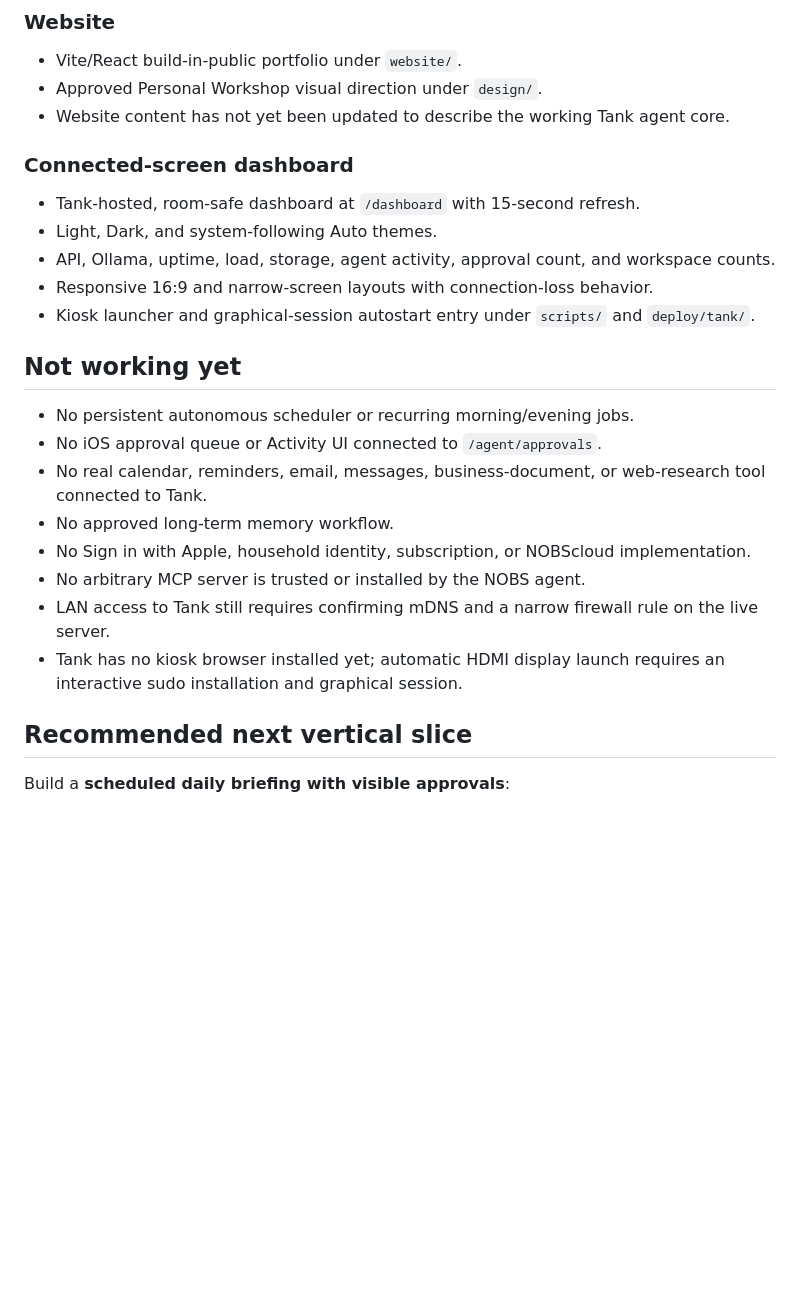
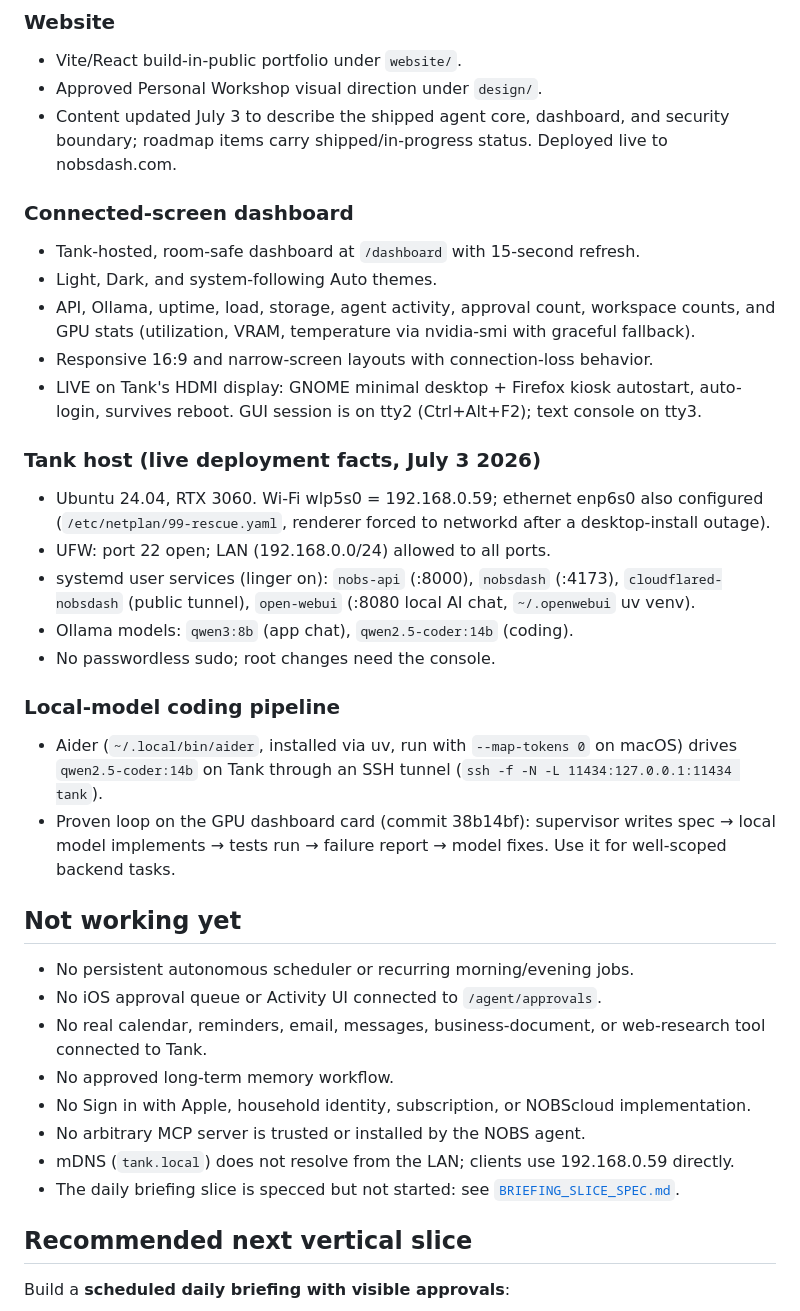
Before and after one commit to acburgess25/NOBS, a Markdown page: docs/CURRENT_STATE.md, the part around the change. Drawn GitHub-style; blank space fills up the shorter version.

```diff
--- a/docs/CURRENT_STATE.md
+++ b/docs/CURRENT_STATE.md
@@ -32,15 +32,28 @@ This records implementation state, not product direction. [`PRODUCT_DECISIONS.md
 
 - Vite/React build-in-public portfolio under `website/`.
 - Approved Personal Workshop visual direction under `design/`.
-- Website content has not yet been updated to describe the working Tank agent core.
+- Content updated July 3 to describe the shipped agent core, dashboard, and security boundary; roadmap items carry shipped/in-progress status. Deployed live to nobsdash.com.
 
 ### Connected-screen dashboard
 
 - Tank-hosted, room-safe dashboard at `/dashboard` with 15-second refresh.
 - Light, Dark, and system-following Auto themes.
-- API, Ollama, uptime, load, storage, agent activity, approval count, and workspace counts.
+- API, Ollama, uptime, load, storage, agent activity, approval count, workspace counts, and GPU stats (utilization, VRAM, temperature via nvidia-smi with graceful fallback).
 - Responsive 16:9 and narrow-screen layouts with connection-loss behavior.
-- Kiosk launcher and graphical-session autostart entry under `scripts/` and `deploy/tank/`.
+- LIVE on Tank's HDMI display: GNOME minimal desktop + Firefox kiosk autostart, auto-login, survives reboot. GUI session is on tty2 (Ctrl+Alt+F2); text console on tty3.
+
+### Tank host (live deployment facts, July 3 2026)
+
+- Ubuntu 24.04, RTX 3060. Wi-Fi wlp5s0 = 192.168.0.59; ethernet enp6s0 also configured (`/etc/netplan/99-rescue.yaml`, renderer forced to networkd after a desktop-install outage).
+- UFW: port 22 open; LAN (192.168.0.0/24) allowed to all ports.
+- systemd user services (linger on): `nobs-api` (:8000), `nobsdash` (:4173), `cloudflared-nobsdash` (public tunnel), `open-webui` (:8080 local AI chat, `~/.openwebui` uv venv).
+- Ollama models: `qwen3:8b` (app chat), `qwen2.5-coder:14b` (coding).
+- No passwordless sudo; root changes need the console.
+
+### Local-model coding pipeline
+
+- Aider (`~/.local/bin/aider`, installed via uv, run with `--map-tokens 0` on macOS) drives `qwen2.5-coder:14b` on Tank through an SSH tunnel (`ssh -f -N -L 11434:127.0.0.1:11434 tank`).
+- Proven loop on the GPU dashboard card (commit 38b14bf): supervisor writes spec → local model implements → tests run → failure report → model fixes. Use it for well-scoped backend tasks.
 
 ## Not working yet
 
@@ -50,8 +63,8 @@ This records implementation state, not product direction. [`PRODUCT_DECISIONS.md
 - No approved long-term memory workflow.
 - No Sign in with Apple, household identity, subscription, or NOBScloud implementation.
 - No arbitrary MCP server is trusted or installed by the NOBS agent.
-- LAN access to Tank still requires confirming mDNS and a narrow firewall rule on the live server.
-- Tank has no kiosk browser installed yet; automatic HDMI display launch requires an interactive sudo installation and graphical session.
+- mDNS (`tank.local`) does not resolve from the LAN; clients use 192.168.0.59 directly.
+- The daily briefing slice is specced but not started: see [`BRIEFING_SLICE_SPEC.md`](BRIEFING_SLICE_SPEC.md).
 
 ## Recommended next vertical slice
 
```
Also changed, not shown: docs/BRIEFING_SLICE_SPEC.md (added, +72 -0 lines).
